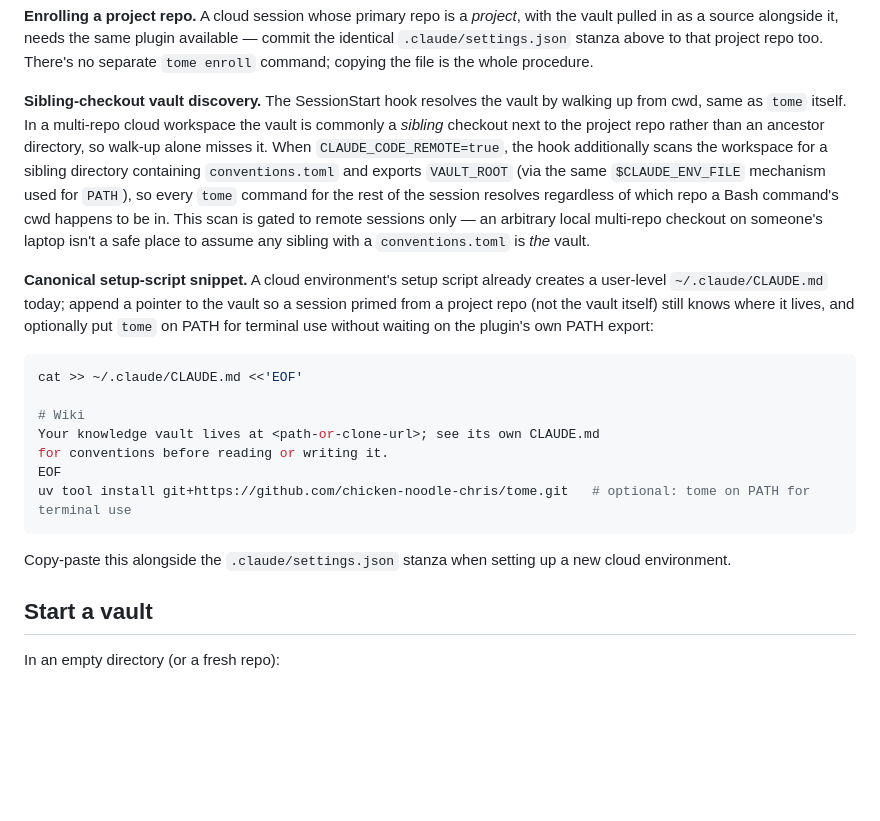
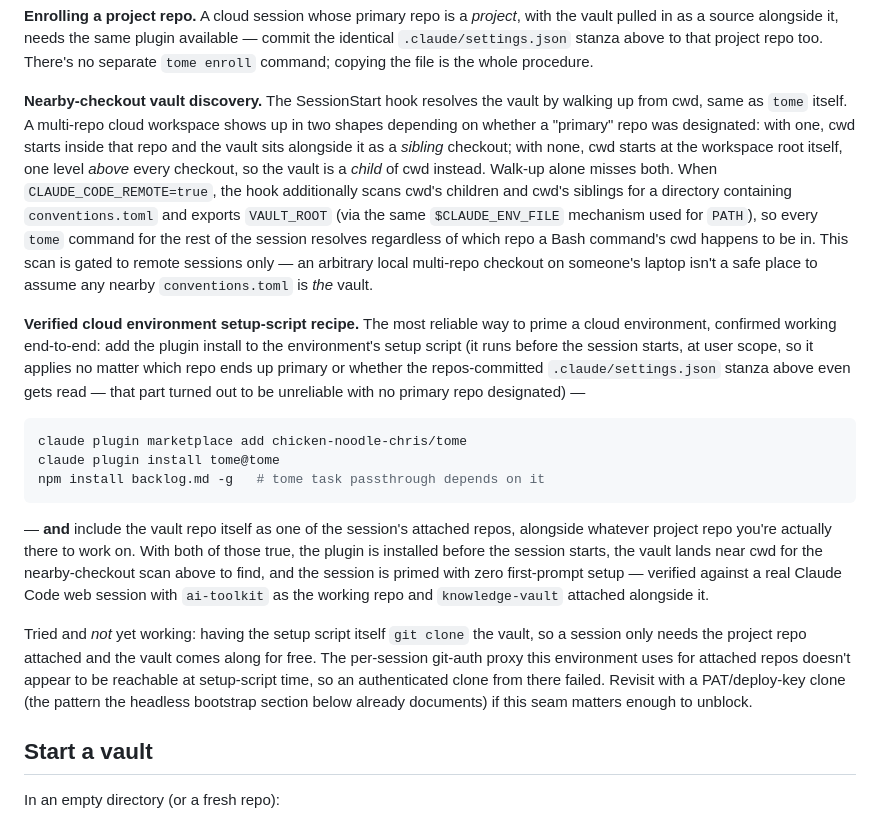
Before and after one commit to chicken-noodle-chris/tome, a Markdown page: README.md, the part around the change. Rendered like a GitHub page; blank space fills up the shorter version.

Commit message:
Document the verified cloud setup-script recipe (task-54 field test)
Real end-to-end testing surfaced two things the design doc didn't
know yet: the repo-committed .claude/settings.json auto-install is
unreliable with no primary repo designated, and the SessionStart
hook's nearby-vault scan needs to check cwd's children as well as its
siblings (a no-primary-repo session's cwd sits one level above every
checkout, not inside one). The reliable recipe in practice: install
the plugin from the environment's setup script (applies regardless of
repo topology) and make sure the vault repo is attached to the
session. Also notes the git-clone-from-setup-script idea that was
tried and didn't pan out, so it isn't silently re-attempted later.

````diff
--- a/README.md
+++ b/README.md
@@ -54,36 +54,50 @@ plugin available — commit the identical `.claude/settings.json` stanza above
 to that project repo too. There's no separate `tome enroll` command; copying
 the file is the whole procedure.
 
-**Sibling-checkout vault discovery.** The SessionStart hook resolves the
-vault by walking up from cwd, same as `tome` itself. In a multi-repo cloud
-workspace the vault is commonly a *sibling* checkout next to the project
-repo rather than an ancestor directory, so walk-up alone misses it. When
-`CLAUDE_CODE_REMOTE=true`, the hook additionally scans the workspace for a
-sibling directory containing `conventions.toml` and exports `VAULT_ROOT`
-(via the same `$CLAUDE_ENV_FILE` mechanism used for `PATH`), so every `tome`
-command for the rest of the session resolves regardless of which repo a
-Bash command's cwd happens to be in. This scan is gated to remote sessions
-only — an arbitrary local multi-repo checkout on someone's laptop isn't a
-safe place to assume any sibling with a `conventions.toml` is *the* vault.
+**Nearby-checkout vault discovery.** The SessionStart hook resolves the
+vault by walking up from cwd, same as `tome` itself. A multi-repo cloud
+workspace shows up in two shapes depending on whether a "primary" repo was
+designated: with one, cwd starts inside that repo and the vault sits
+alongside it as a *sibling* checkout; with none, cwd starts at the workspace
+root itself, one level *above* every checkout, so the vault is a *child* of
+cwd instead. Walk-up alone misses both. When `CLAUDE_CODE_REMOTE=true`, the
+hook additionally scans cwd's children and cwd's siblings for a directory
+containing `conventions.toml` and exports `VAULT_ROOT` (via the same
+`$CLAUDE_ENV_FILE` mechanism used for `PATH`), so every `tome` command for
+the rest of the session resolves regardless of which repo a Bash command's
+cwd happens to be in. This scan is gated to remote sessions only — an
+arbitrary local multi-repo checkout on someone's laptop isn't a safe place
+to assume any nearby `conventions.toml` is *the* vault.
 
-**Canonical setup-script snippet.** A cloud environment's setup script
-already creates a user-level `~/.claude/CLAUDE.md` today; append a pointer
-to the vault so a session primed from a project repo (not the vault itself)
-still knows where it lives, and optionally put `tome` on PATH for terminal
-use without waiting on the plugin's own PATH export:
+**Verified cloud environment setup-script recipe.** The most reliable way
+to prime a cloud environment, confirmed working end-to-end: add the plugin
+install to the environment's setup script (it runs before the session
+starts, at user scope, so it applies no matter which repo ends up primary
+or whether the repos-committed `.claude/settings.json` stanza above even
+gets read — that part turned out to be unreliable with no primary repo
+designated) —
 
 ```bash
-cat >> ~/.claude/CLAUDE.md <<'EOF'
-
-# Wiki
-Your knowledge vault lives at <path-or-clone-url>; see its own CLAUDE.md
-for conventions before reading or writing it.
-EOF
-uv tool install git+https://github.com/chicken-noodle-chris/tome.git   # optional: tome on PATH for terminal use
+claude plugin marketplace add chicken-noodle-chris/tome
+claude plugin install tome@tome
+npm install backlog.md -g   # tome task passthrough depends on it
 ```
 
-Copy-paste this alongside the `.claude/settings.json` stanza when setting up
-a new cloud environment.
+— **and** include the vault repo itself as one of the session's attached
+repos, alongside whatever project repo you're actually there to work on. With
+both of those true, the plugin is installed before the session starts, the
+vault lands near cwd for the nearby-checkout scan above to find, and the
+session is primed with zero first-prompt setup — verified against a real
+Claude Code web session with `ai-toolkit` as the working repo and
+`knowledge-vault` attached alongside it.
+
+Tried and *not* yet working: having the setup script itself `git clone` the
+vault, so a session only needs the project repo attached and the vault
+comes along for free. The per-session git-auth proxy this environment uses
+for attached repos doesn't appear to be reachable at setup-script time, so
+an authenticated clone from there failed. Revisit with a PAT/deploy-key
+clone (the pattern the headless bootstrap section below already documents)
+if this seam matters enough to unblock.
 
 ## Start a vault
 
````
